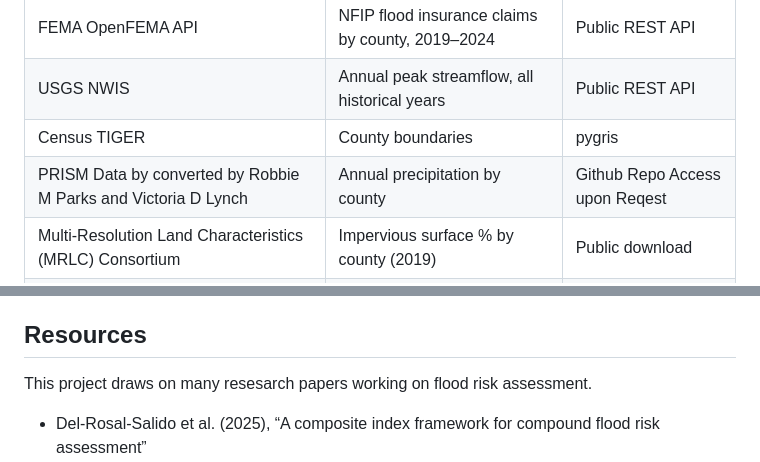
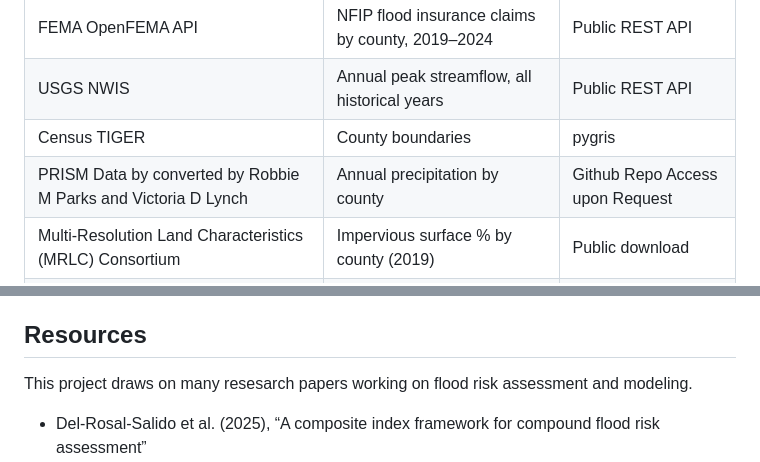
Before and after one commit to maya-rae/texas_floods, a Markdown page: README.md, 2 parts joined by grey strips. GitHub-like rendering.

Commit message:
update readme doc

```diff
--- a/README.md
+++ b/README.md
@@ -13,7 +13,7 @@ This project analyzes county-level damage from flooding in Texas, combining GIS
 | FEMA OpenFEMA API | NFIP flood insurance claims by county, 2019–2024 | Public REST API |
 | USGS NWIS | Annual peak streamflow, all historical years | Public REST API |
 | Census TIGER | County boundaries | pygris |
-|  PRISM Data by converted by Robbie M Parks and Victoria D Lynch | Annual precipitation by county | Github Repo Access upon Reqest |
+|  PRISM Data by converted by Robbie M Parks and Victoria D Lynch | Annual precipitation by county | Github Repo Access upon Request |
 | Multi-Resolution Land Characteristics (MRLC) Consortium | Impervious surface % by county (2019) | Public download |
 | Census ACS 5-year | Median household income by county | Public REST API |
 
@@ -53,7 +53,7 @@ Two models are compared:
 * Random Forest with 5-fold cross-validation
 
 ## Resources
-This project draws on many resesarch papers working on flood risk assessment.
+This project draws on many resesarch papers working on flood risk assessment and modeling.
 
 * Del-Rosal-Salido et al. (2025), “A composite index framework for compound flood risk assessment”
 * Journal of Hydrology (2023), “Flood risk assessment using an indicator based approach combined with flood risk maps and grid data”
```
